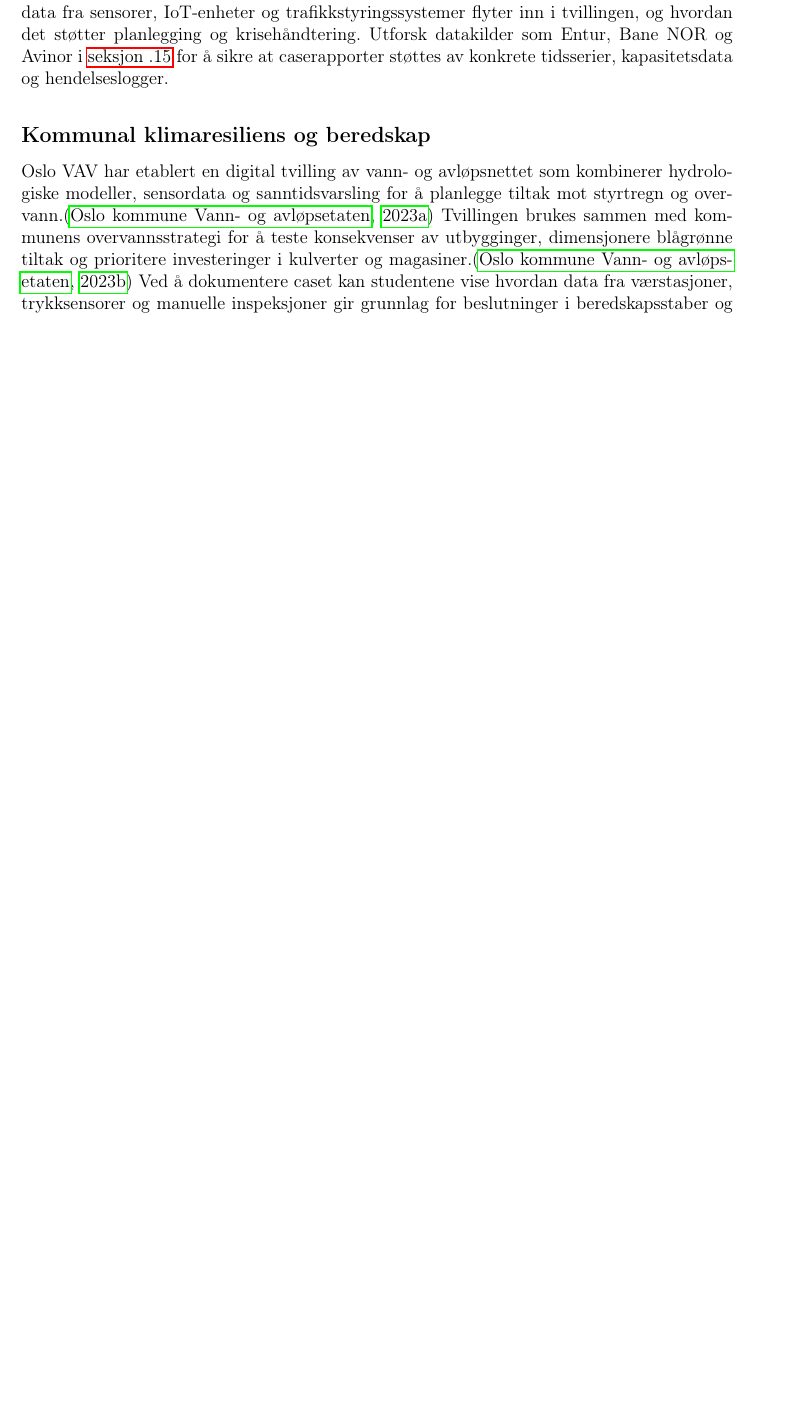
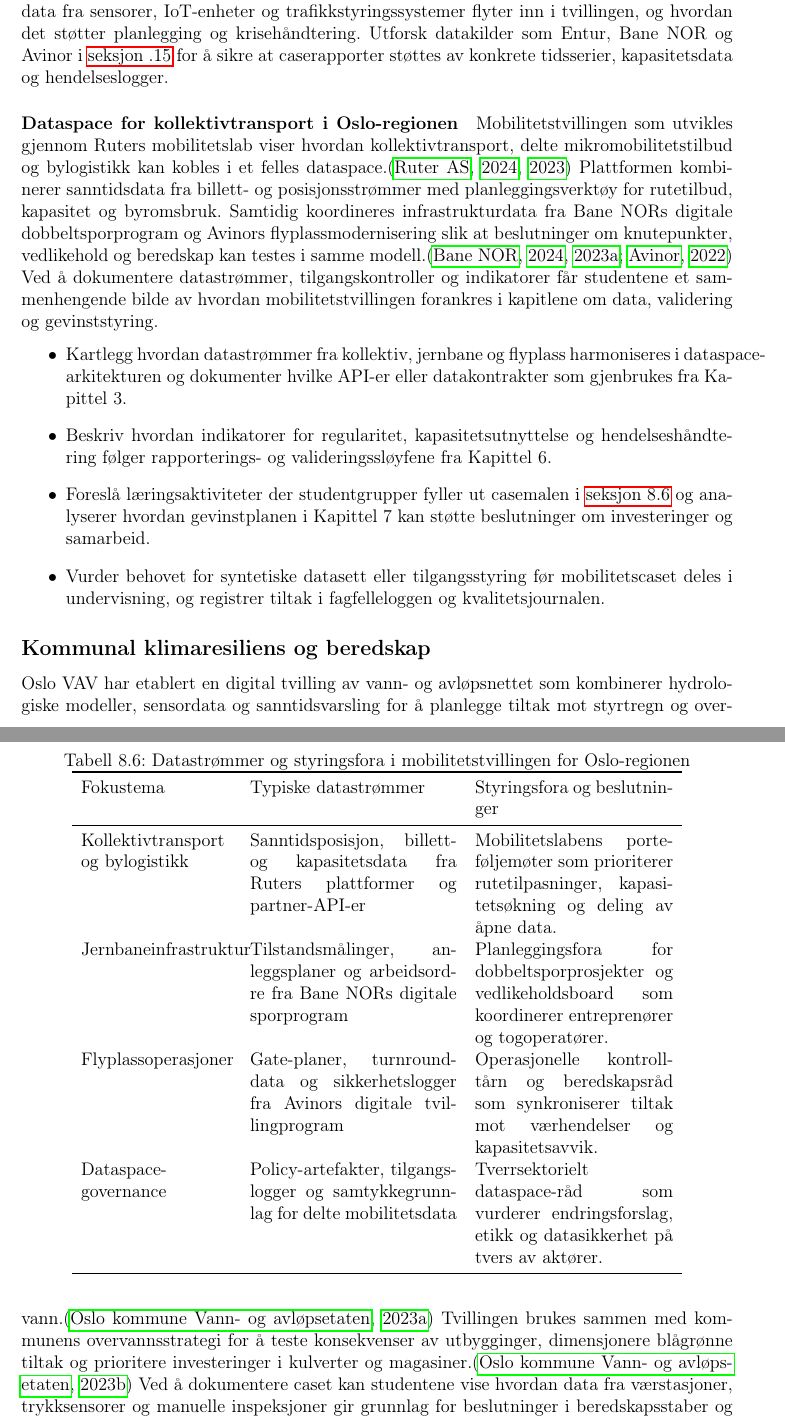
Before and after one commit to Nettking/roborepo, a LaTeX thesis (books/digitaltvilling_masterbok/main.tex, which reads books/digitaltvilling_masterbok/chapters/kapittel08-case.tex): part of page 232 of 293 before the commit and two parts of pages 232 and 233 of 295 after it, the two joined at a grey line, cut so that both start at the same text, the shorter picture padded with empty space. Compiled offline with pdfLaTeX.

Commit message:
DT-111: Fordyp mobilitetsdataspace i kapittel 8

```diff
--- a/books/digitaltvilling_masterbok/chapters/kapittel08-case.tex
+++ b/books/digitaltvilling_masterbok/chapters/kapittel08-case.tex
@@ -163,6 +163,32 @@
 
 \subsection*{Transport og logistikk}
 Bane NOR utvikler digitale tvillinger av jernbanenettet for å planlegge vedlikehold, simulere trafikkavvik og informere kundeservice. Avinor tester tilsvarende modeller på flyplasser for å koordinere bakketjenester. Når du analyserer slike case, må du kartlegge hvordan sanntidsdata fra sensorer, IoT-enheter og trafikkstyringssystemer flyter inn i tvillingen, og hvordan det støtter planlegging og krisehåndtering. Utforsk datakilder som Entur, Bane NOR og Avinor i \autoref{sec:transportressurser} for å sikre at caserapporter støttes av konkrete tidsserier, kapasitetsdata og hendelseslogger.
+
+\paragraph{Dataspace for kollektivtransport i Oslo-regionen}
+Mobilitetstvillingen som utvikles gjennom Ruters mobilitetslab viser hvordan kollektivtransport, delte mikromobilitetstilbud og bylogistikk kan kobles i et felles dataspace.\citep{ruter2024mobilitetslab,ruter2023dataplattform} Plattformen kombinerer sanntidsdata fra billett- og posisjonsstrømmer med planleggingsverktøy for rutetilbud, kapasitet og byromsbruk. Samtidig koordineres infrastrukturdata fra Bane NORs digitale dobbeltsporprogram og Avinors flyplassmodernisering slik at beslutninger om knutepunkter, vedlikehold og beredskap kan testes i samme modell.\citep{banenor2024digitalspor,banenor2023digital,avinor2022digital} Ved å dokumentere datastrømmer, tilgangskontroller og indikatorer får studentene et sammenhengende bilde av hvordan mobilitetstvillingen forankres i kapitlene om data, validering og gevinststyring.
+
+\begin{table}[h]
+    \centering
+    \caption{Datastrømmer og styringsfora i mobilitetstvillingen for Oslo-regionen}
+    \label{tab:mobilitet-dataspace}
+    \begin{tabular}{p{3.5cm}p{4.8cm}p{4.6cm}}
+        \toprule
+        Fokustema & Typiske datastrømmer & Styringsfora og beslutninger \\
+        \midrule
+        Kollektivtransport og bylogistikk & Sanntidsposisjon, billett- og kapasitetsdata fra Ruters plattformer og partner-API-er & Mobilitetslabens porteføljemøter som prioriterer rutetilpasninger, kapasitetsøkning og deling av åpne data. \\
+        Jernbaneinfrastruktur & Tilstandsmålinger, anleggsplaner og arbeidsordre fra Bane NORs digitale sporprogram & Planleggingsfora for dobbeltsporprosjekter og vedlikeholdsboard som koordinerer entreprenører og togoperatører. \\
+        Flyplassoperasjoner & Gate-planer, turnround-data og sikkerhetslogger fra Avinors digitale tvillingprogram & Operasjonelle kontrolltårn og beredskapsråd som synkroniserer tiltak mot værhendelser og kapasitetsavvik. \\
+        Dataspace-governance & Policy-artefakter, tilgangslogger og samtykkegrunnlag for delte mobilitetsdata & Tverrsektorielt dataspace-råd som vurderer endringsforslag, etikk og datasikkerhet på tvers av aktører. \\
+        \bottomrule
+    \end{tabular}
+\end{table}
+
+\begin{itemize}
+    \item Kartlegg hvordan datastrømmer fra kollektiv, jernbane og flyplass harmoniseres i dataspace-arkitekturen og dokumenter hvilke API-er eller datakontrakter som gjenbrukes fra Kapittel~3.
+    \item Beskriv hvordan indikatorer for regularitet, kapasitetsutnyttelse og hendelseshåndtering følger rapporterings- og valideringssløyfene fra Kapittel~6.
+    \item Foreslå læringsaktiviteter der studentgrupper fyller ut casemalen i \autoref{sec:case-maler-prioriterte-sektorer} og analyserer hvordan gevinstplanen i Kapittel~7 kan støtte beslutninger om investeringer og samarbeid.
+    \item Vurder behovet for syntetiske datasett eller tilgangsstyring før mobilitetscaset deles i undervisning, og registrer tiltak i fagfelleloggen og kvalitetsjournalen.
+\end{itemize}
 
 \subsection*{Kommunal klimaresiliens og beredskap}
 Oslo VAV har etablert en digital tvilling av vann- og avløpsnettet som kombinerer hydrologiske modeller, sensordata og sanntidsvarsling for å planlegge tiltak mot styrtregn og overvann.\citep{oslovav2023digital} Tvillingen brukes sammen med kommunens overvannsstrategi for å teste konsekvenser av utbygginger, dimensjonere blågrønne tiltak og prioritere investeringer i kulverter og magasiner.\citep{oslo2023overvann} Ved å dokumentere caset kan studentene vise hvordan data fra værstasjoner, trykksensorer og manuelle inspeksjoner gir grunnlag for beslutninger i beredskapsstaber og tekniske etater.
```
Also changed, not shown: books/digitaltvilling_masterbok/completed_tasks.md (+1 -0 lines), books/digitaltvilling_masterbok/plan.md (+1 -1 lines), books/digitaltvilling_masterbok/support/oppgavetavle.md (+1 -0 lines), books/digitaltvilling_masterbok/task_queue.md (+1 -0 lines).
